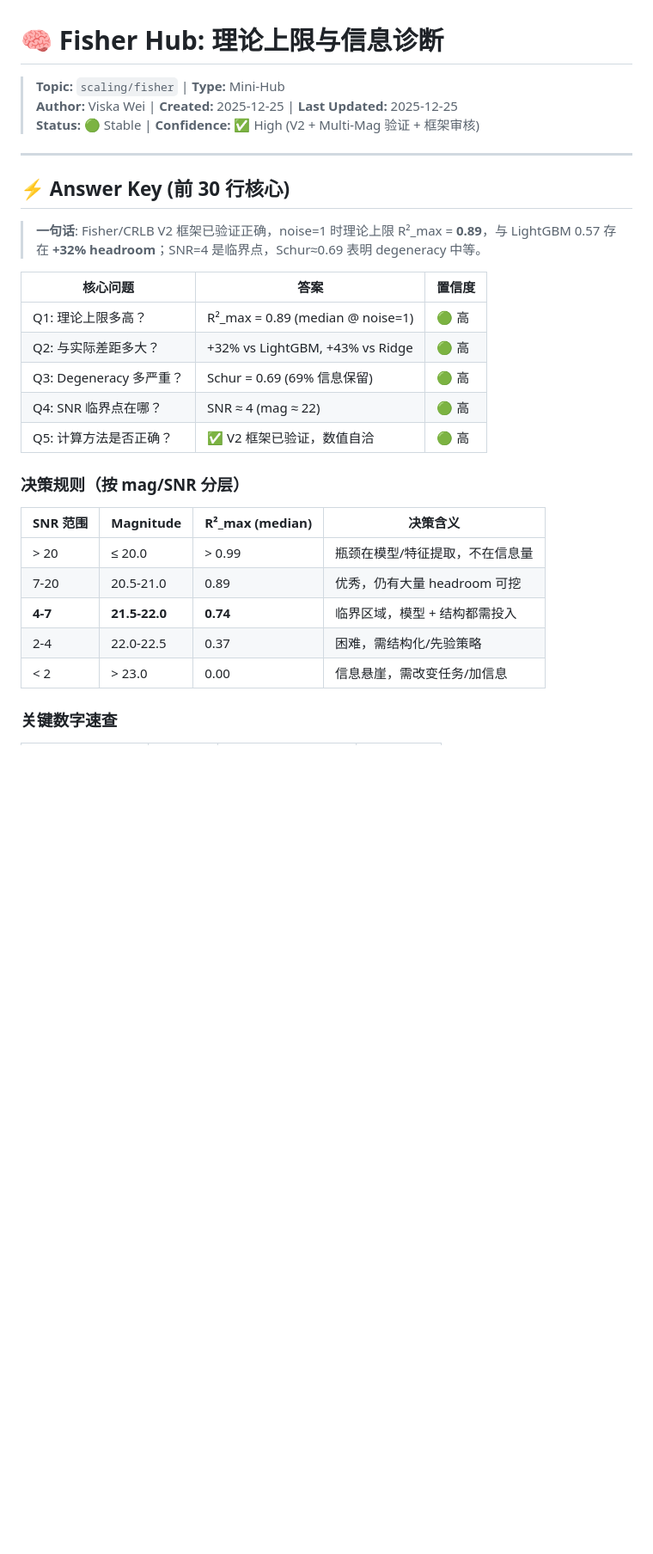
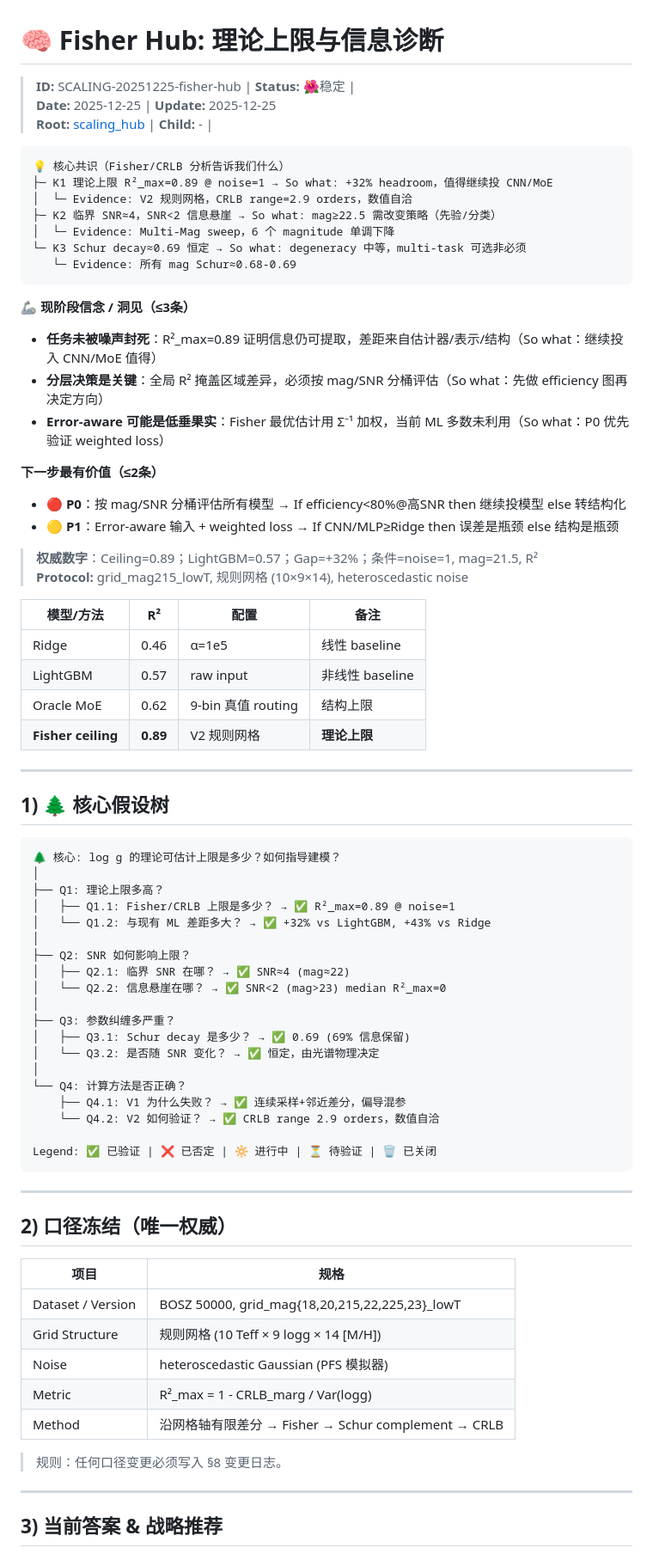
Before and after one commit to ViskaWei/Physics_Informed_AI, a Markdown page: logg/scaling/fisher_hub_20251225.md, the part around one of its changes. Shown at 86% size. GitHub-like rendering; blank space fills up the shorter version.

Commit message:
refactor: fisher_hub 按 hub.md 模板重构

````diff
--- a/logg/scaling/fisher_hub_20251225.md
+++ b/logg/scaling/fisher_hub_20251225.md
@@ -1,30 +1,78 @@
 # 🧠 Fisher Hub: 理论上限与信息诊断
-> **Topic:** `scaling/fisher` | **Type:** Mini-Hub
-> **Author:** Viska Wei | **Created:** 2025-12-25 | **Last Updated:** 2025-12-25
-> **Status:** 🟢 Stable | **Confidence:** ✅ High (V2 + Multi-Mag 验证 + 框架审核)
+> **ID:** SCALING-20251225-fisher-hub | **Status:** 🌺稳定 |
+> **Date:** 2025-12-25 | **Update:** 2025-12-25
+> **Root:** [scaling_hub](./scaling_hub_20251222.md) | **Child:** - |
+
+```text
+💡 核心共识（Fisher/CRLB 分析告诉我们什么）
+├─ K1 理论上限 R²_max=0.89 @ noise=1 → So what: +32% headroom，值得继续投 CNN/MoE
+│  └─ Evidence: V2 规则网格，CRLB range=2.9 orders，数值自洽
+├─ K2 临界 SNR≈4，SNR<2 信息悬崖 → So what: mag≥22.5 需改变策略（先验/分类）
+│  └─ Evidence: Multi-Mag sweep，6 个 magnitude 单调下降
+└─ K3 Schur decay≈0.69 恒定 → So what: degeneracy 中等，multi-task 可选非必须
+   └─ Evidence: 所有 mag Schur≈0.68-0.69
+```
+
+**🦾 现阶段信念 / 洞见（≤3条）**
+- **任务未被噪声封死**：R²_max=0.89 证明信息仍可提取，差距来自估计器/表示/结构（So what：继续投入 CNN/MoE 值得）
+- **分层决策是关键**：全局 R² 掩盖区域差异，必须按 mag/SNR 分桶评估（So what：先做 efficiency 图再决定方向）
+- **Error-aware 可能是低垂果实**：Fisher 最优估计用 Σ⁻¹ 加权，当前 ML 多数未利用（So what：P0 优先验证 weighted loss）
+
+**下一步最有价值（≤2条）**
+- 🔴 **P0**：按 mag/SNR 分桶评估所有模型 → If efficiency<80%@高SNR then 继续投模型 else 转结构化
+- 🟡 **P1**：Error-aware 输入 + weighted loss → If CNN/MLP≥Ridge then 误差是瓶颈 else 结构是瓶颈
+
+> **权威数字**：Ceiling=0.89；LightGBM=0.57；Gap=+32%；条件=noise=1, mag=21.5, R²
+> **Protocol:** grid_mag215_lowT, 规则网格 (10×9×14), heteroscedastic noise
+
+| 模型/方法 | R² | 配置 | 备注 |
+|-----------|-----|------|------|
+| Ridge | 0.46 | α=1e5 | 线性 baseline |
+| LightGBM | 0.57 | raw input | 非线性 baseline |
+| Oracle MoE | 0.62 | 9-bin 真值 routing | 结构上限 |
+| **Fisher ceiling** | **0.89** | V2 规则网格 | **理论上限** |
 
 ---
 
-## ⚡ Answer Key (前 30 行核心)
+## 1) 🌲 核心假设树
 
-> **一句话**: Fisher/CRLB V2 框架已验证正确，noise=1 时理论上限 R²_max = **0.89**，与 LightGBM 0.57 存在 **+32% headroom**；SNR=4 是临界点，Schur≈0.69 表明 degeneracy 中等。
+```
+🌲 核心: log g 的理论可估计上限是多少？如何指导建模？
+│
+├── Q1: 理论上限多高？
+│   ├── Q1.1: Fisher/CRLB 上限是多少？ → ✅ R²_max=0.89 @ noise=1
+│   └── Q1.2: 与现有 ML 差距多大？ → ✅ +32% vs LightGBM, +43% vs Ridge
+│
+├── Q2: SNR 如何影响上限？
+│   ├── Q2.1: 临界 SNR 在哪？ → ✅ SNR≈4 (mag≈22)
+│   └── Q2.2: 信息悬崖在哪？ → ✅ SNR<2 (mag>23) median R²_max=0
+│
+├── Q3: 参数纠缠多严重？
+│   ├── Q3.1: Schur decay 是多少？ → ✅ 0.69 (69% 信息保留)
+│   └── Q3.2: 是否随 SNR 变化？ → ✅ 恒定，由光谱物理决定
+│
+└── Q4: 计算方法是否正确？
+    ├── Q4.1: V1 为什么失败？ → ✅ 连续采样+邻近差分，偏导混参
+    └── Q4.2: V2 如何验证？ → ✅ CRLB range 2.9 orders，数值自洽
 
-| 核心问题 | 答案 | 置信度 |
-|---------|------|--------|
-| Q1: 理论上限多高？ | R²_max = 0.89 (median @ noise=1) | 🟢 高 |
-| Q2: 与实际差距多大？ | +32% vs LightGBM, +43% vs Ridge | 🟢 高 |
-| Q3: Degeneracy 多严重？ | Schur = 0.69 (69% 信息保留) | 🟢 高 |
-| Q4: SNR 临界点在哪？ | SNR ≈ 4 (mag ≈ 22) | 🟢 高 |
-| Q5: 计算方法是否正确？ | ✅ V2 框架已验证，数值自洽 | 🟢 高 |
+Legend: ✅ 已验证 | ❌ 已否定 | 🔆 进行中 | ⏳ 待验证 | 🗑️ 已关闭
+```
 
-### 决策规则（按 mag/SNR 分层）
+---
 
-| SNR 范围 | Magnitude | R²_max (median) | 决策含义 |
-|----------|-----------|-----------------|----------|
-| > 20 | ≤ 20.0 | > 0.99 | 瓶颈在模型/特征提取，不在信息量 |
-| 7-20 | 20.5-21.0 | 0.89 | 优秀，仍有大量 headroom 可挖 |
-| **4-7** | **21.5-22.0** | **0.74** | 临界区域，模型 + 结构都需投入 |
-| 2-4 | 22.0-22.5 | 0.37 | 困难，需结构化/先验策略 |
-| < 2 | > 23.0 | 0.00 | 信息悬崖，需改变任务/加信息 |
+## 2) 口径冻结（唯一权威）
 
-### 关键数字速查
+| 项目 | 规格 |
+|------|------|
+| Dataset / Version | BOSZ 50000, grid_mag{18,20,215,22,225,23}_lowT |
+| Grid Structure | 规则网格 (10 Teff × 9 logg × 14 [M/H]) |
+| Noise | heteroscedastic Gaussian (PFS 模拟器) |
+| Metric | R²_max = 1 - CRLB_marg / Var(logg) |
+| Method | 沿网格轴有限差分 → Fisher → Schur complement → CRLB |
+
+> 规则：任何口径变更必须写入 §8 变更日志。
+
+---
+
+## 3) 当前答案 & 战略推荐
+
````
Also changed, not shown: other parts of logg/scaling/fisher_hub_20251225.md (+131 -337 lines).
